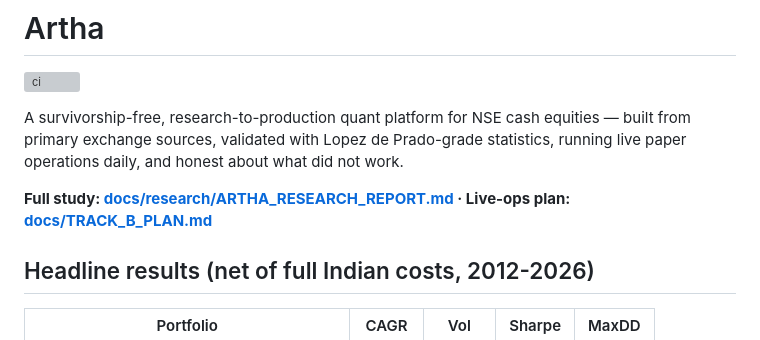
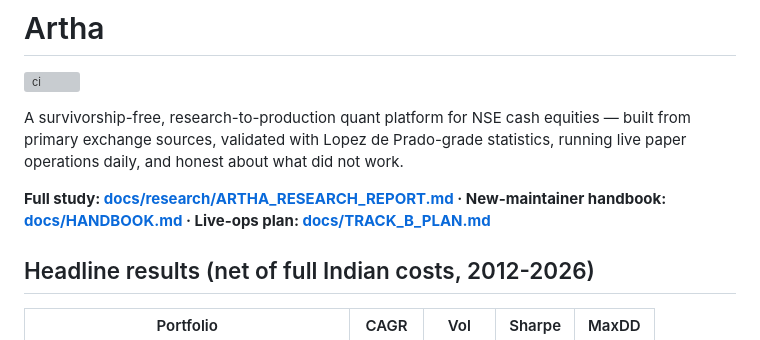
Before and after one commit to vj0246/artha, a Markdown page: README.md, the part around the change. GitHub-like rendering; grey boxes are pictures that could not be loaded.

```diff
--- a/README.md
+++ b/README.md
@@ -8,6 +8,7 @@ Prado-grade statistics, running live paper operations daily, and honest
 about what did not work.
 
 **Full study: [docs/research/ARTHA_RESEARCH_REPORT.md](docs/research/ARTHA_RESEARCH_REPORT.md)
+· New-maintainer handbook: [docs/HANDBOOK.md](docs/HANDBOOK.md)
 · Live-ops plan: [docs/TRACK_B_PLAN.md](docs/TRACK_B_PLAN.md)**
 
 ## Headline results (net of full Indian costs, 2012-2026)
```
Also changed, not shown: docs/HANDBOOK.md (added, +331 -0 lines), docs/PROJECT_PLAN.md (+3 -1 lines).
